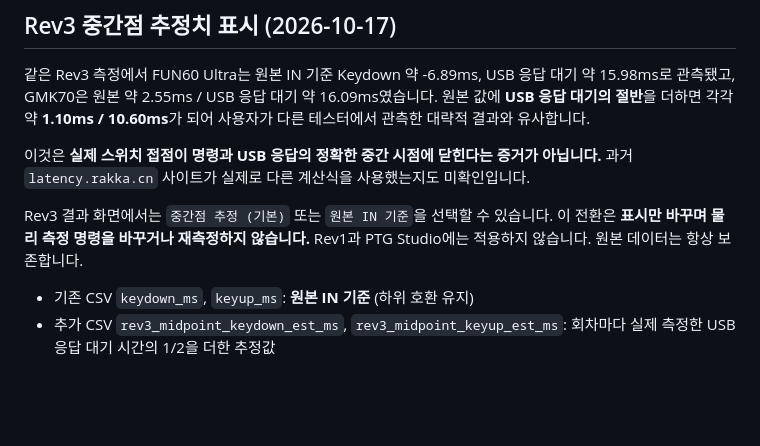
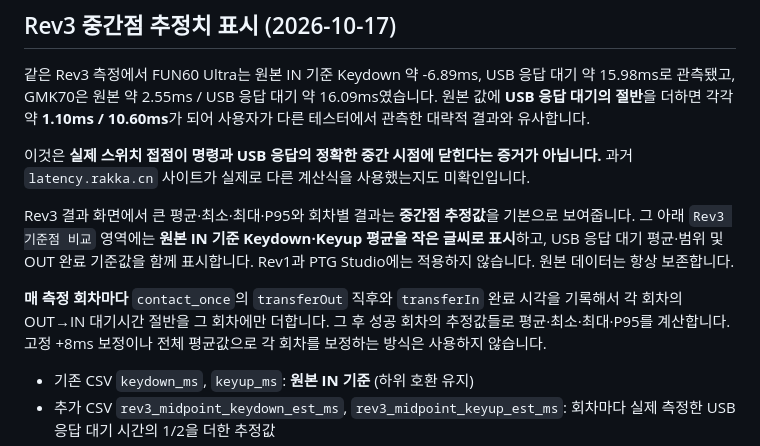
Before and after one commit to pingpingjinping/latency-tester, a Markdown page: README.md, the part around the change. Drawn GitHub-style; blank space fills up the shorter version.

Commit message:
docs: detail per-sample USB gap adjustment and compact raw Rev3 display

```diff
--- a/README.md
+++ b/README.md
@@ -106,7 +106,9 @@ Rev3 원본 웹사이트는 WebUSB **IN 응답이 끝난 시각**을 기준으
 
 이것은 **실제 스위치 접점이 명령과 USB 응답의 정확한 중간 시점에 닫힌다는 증거가 아닙니다.** 과거 `latency.rakka.cn` 사이트가 실제로 다른 계산식을 사용했는지도 미확인입니다.
 
-Rev3 결과 화면에서는 `중간점 추정 (기본)` 또는 `원본 IN 기준`을 선택할 수 있습니다. 이 전환은 **표시만 바꾸며 물리 측정 명령을 바꾸거나 재측정하지 않습니다.** Rev1과 PTG Studio에는 적용하지 않습니다. 원본 데이터는 항상 보존합니다.
+Rev3 결과 화면에서 큰 평균·최소·최대·P95와 회차별 결과는 **중간점 추정값**을 기본으로 보여줍니다. 그 아래 `Rev3 기준점 비교` 영역에는 **원본 IN 기준 Keydown·Keyup 평균을 작은 글씨로 표시**하고, USB 응답 대기 평균·범위 및 OUT 완료 기준값을 함께 표시합니다. Rev1과 PTG Studio에는 적용하지 않습니다. 원본 데이터는 항상 보존합니다.
+
+**매 측정 회차마다** `contact_once`의 `transferOut` 직후와 `transferIn` 완료 시각을 기록해서 각 회차의 OUT→IN 대기시간 절반을 그 회차에만 더합니다. 그 후 성공 회차의 추정값들로 평균·최소·최대·P95를 계산합니다. 고정 +8ms 보정이나 전체 평균값으로 각 회차를 보정하는 방식은 사용하지 않습니다.
 
 - 기존 CSV `keydown_ms`, `keyup_ms`: **원본 IN 기준** (하위 호환 유지)
 - 추가 CSV `rev3_midpoint_keydown_est_ms`, `rev3_midpoint_keyup_est_ms`: 회차마다 실제 측정한 USB 응답 대기 시간의 1/2을 더한 추정값
```
